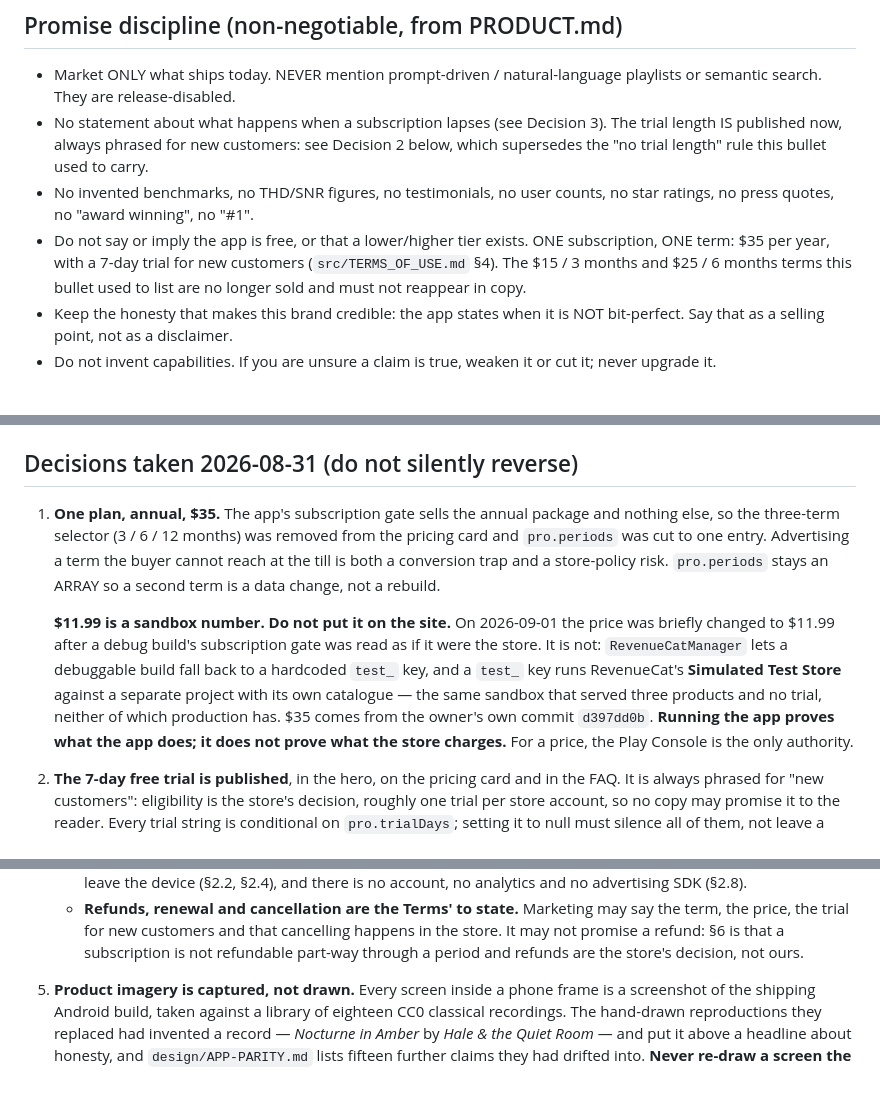
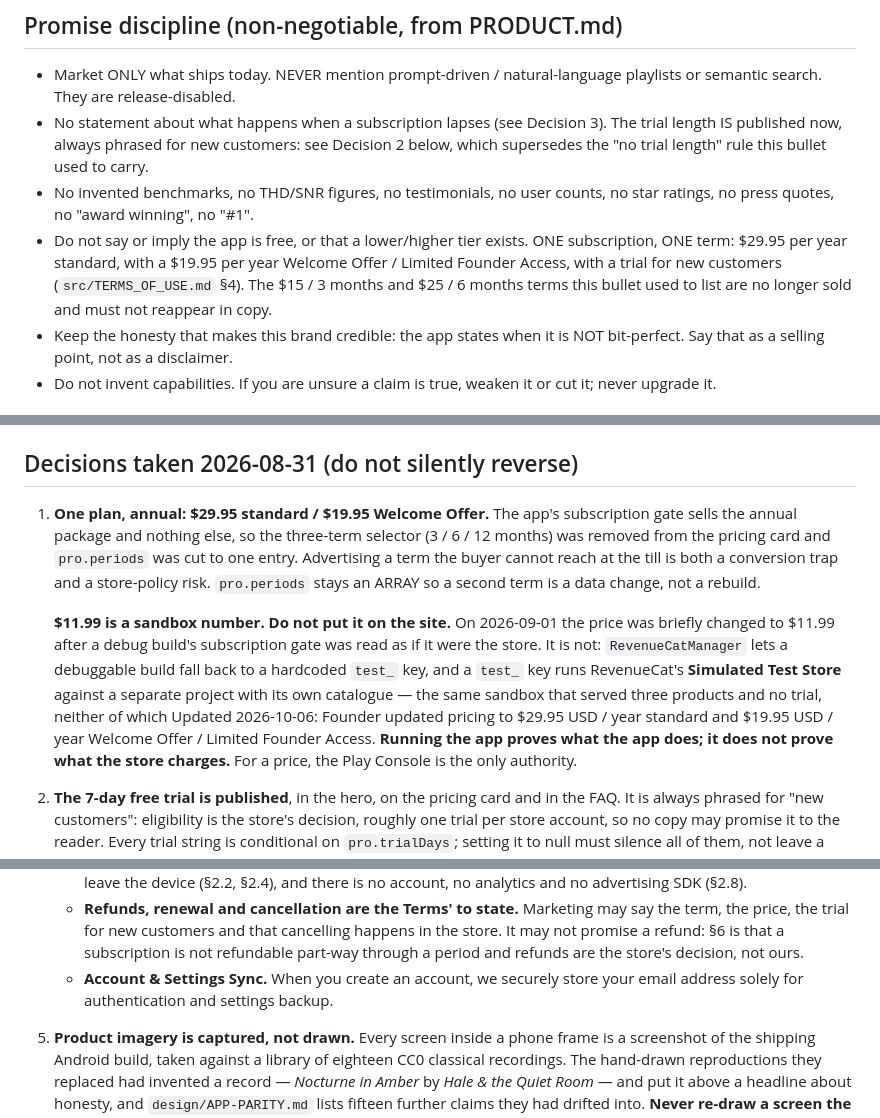
Before and after one commit to STUkh/bitperfect-player-website, a Markdown page: CONTENT.md, 3 parts joined by grey strips. GitHub-like rendering; blank space fills up the shorter version.

```diff
--- a/CONTENT.md
+++ b/CONTENT.md
@@ -68,9 +68,10 @@ into what the listener hears or gets.
 - No invented benchmarks, no THD/SNR figures, no testimonials, no user counts,
   no star ratings, no press quotes, no "award winning", no "#1".
 - Do not say or imply the app is free, or that a lower/higher tier exists.
-  ONE subscription, ONE term: $35 per year, with a 7-day trial for new customers
-  (`src/TERMS_OF_USE.md` §4). The $15 / 3 months and $25 / 6 months terms this
-  bullet used to list are no longer sold and must not reappear in copy.
+  ONE subscription, ONE term: $29.95 per year standard, with a $19.95 per year
+  Welcome Offer / Limited Founder Access,
+  with a trial for new customers (`src/TERMS_OF_USE.md` §4). The $15 / 3 months and $25 / 6 months
+  terms this bullet used to list are no longer sold and must not reappear in copy.
 - Keep the honesty that makes this brand credible: the app states when it is NOT
   bit-perfect. Say that as a selling point, not as a disclaimer.
 - Do not invent capabilities. If you are unsure a claim is true, weaken it or cut
@@ -115,10 +116,10 @@ the library has **8** browse views; the app plays **about 18** formats; there ar
 
 ## Decisions taken 2026-08-31 (do not silently reverse)
 
-1. **One plan, annual, $35.** The app's subscription gate sells the annual package
-   and nothing else, so the three-term selector (3 / 6 / 12 months) was removed from
-   the pricing card and `pro.periods` was cut to one entry. Advertising a term the
-   buyer cannot reach at the till is both a conversion trap and a store-policy risk.
+1. **One plan, annual: $29.95 standard / $19.95 Welcome Offer.** The app's subscription gate
+   sells the annual package and nothing else, so the three-term selector (3 / 6 / 12 months)
+   was removed from the pricing card and `pro.periods` was cut to one entry. Advertising a term
+   the buyer cannot reach at the till is both a conversion trap and a store-policy risk.
    `pro.periods` stays an ARRAY so a second term is a data change, not a rebuild.
 
    **$11.99 is a sandbox number. Do not put it on the site.** On 2026-09-01 the
@@ -127,7 +128,8 @@ the library has **8** browse views; the app plays **about 18** formats; there ar
    build fall back to a hardcoded `test_` key, and a `test_` key runs RevenueCat's
    **Simulated Test Store** against a separate project with its own catalogue — the
    same sandbox that served three products and no trial, neither of which
-   production has. $35 comes from the owner's own commit `d397dd0b`.
+   Updated 2026-10-06: Founder updated pricing to $29.95 USD / year standard and
+   $19.95 USD / year Welcome Offer / Limited Founder Access.
    **Running the app proves what the app does; it does not prove what the store
    charges.** For a price, the Play Console is the only authority.
 
@@ -157,6 +159,7 @@ the library has **8** browse views; the app plays **about 18** formats; there ar
      happens in the store. It may not promise a refund: §6 is that a subscription
      is not refundable part-way through a period and refunds are the store's
      decision, not ours.
+   - **Account & Settings Sync.** When you create an account, we securely store your email address solely for authentication and settings backup.
 
 5. **Product imagery is captured, not drawn.** Every screen inside a phone frame is
    a screenshot of the shipping Android build, taken against a library of eighteen
```
Also changed, not shown: src/PRIVACY_POLICY.md (+37 -9 lines), src/TERMS_OF_USE.md (+9 -10 lines).
